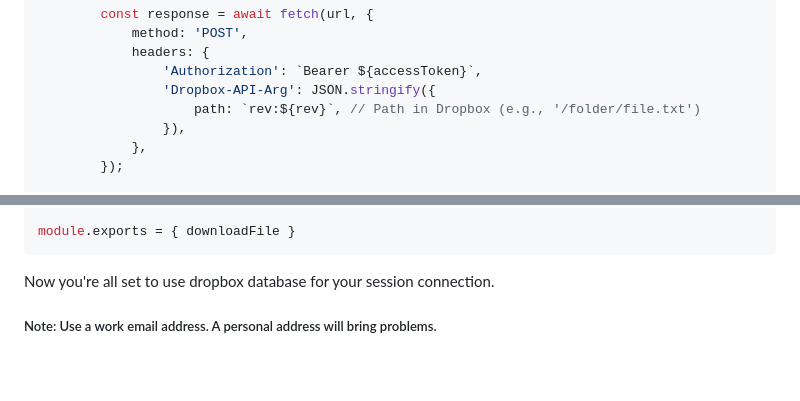
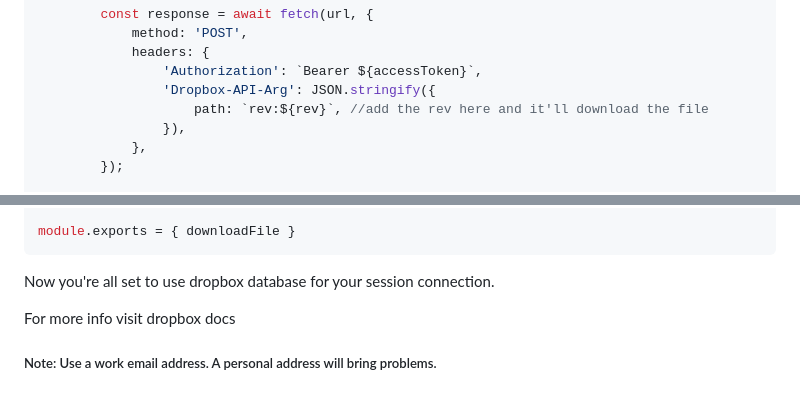
Before and after one commit to A-Y-A-N-O-K-O-J-I/SOPHIA-MD-PAIRING, a Markdown page: README.md, 2 parts joined by grey strips. GitHub-like rendering; blank space fills up the shorter version.

````diff
--- a/README.md
+++ b/README.md
@@ -155,7 +155,7 @@ async function downloadFile(sessionID) {
             headers: {
                 'Authorization': `Bearer ${accessToken}`,
                 'Dropbox-API-Arg': JSON.stringify({
-                    path: `rev:${rev}`, // Path in Dropbox (e.g., '/folder/file.txt')
+                    path: `rev:${rev}`, //add the rev here and it'll download the file
                 }),
             },
         });
@@ -176,4 +176,6 @@ module.exports = { downloadFile }
 ```
 
 Now you're all set to use dropbox database for your session connection.
+
+For more info visit dropbox docs
 ##### Note: Use a work email address. A personal address will bring problems.
````
